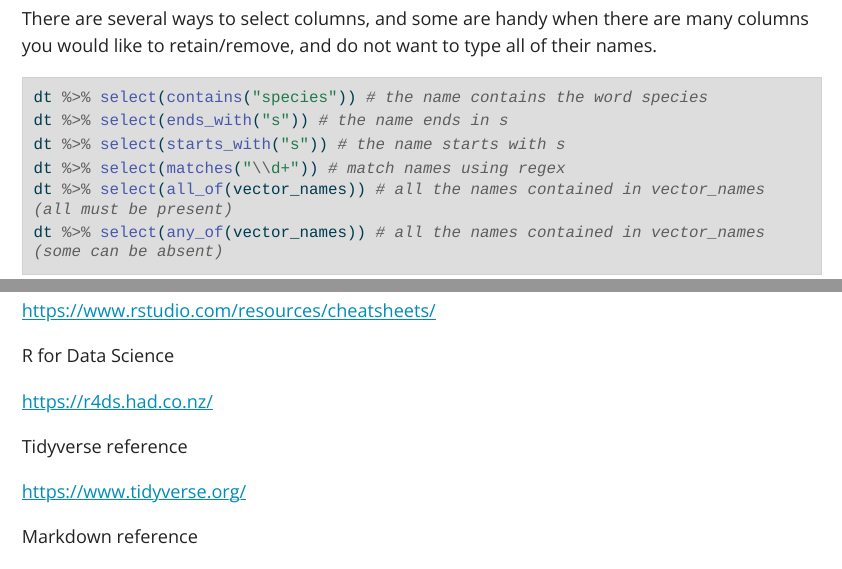
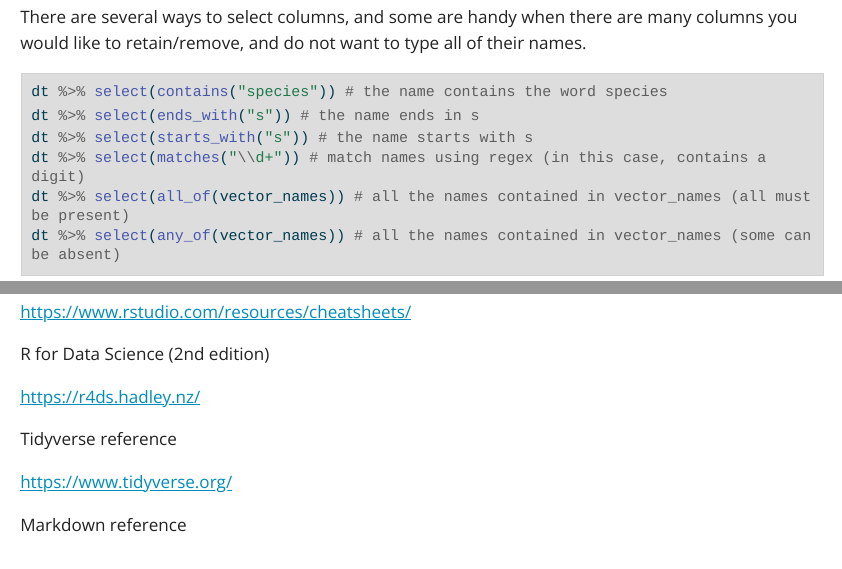
Before and after one commit to StefanoAllesina/ecoshake_oct_2022, a Quarto document (code/ecoshake_data_manipulation.qmd): the page in a window 1100 px wide, from 3980 px down before the commit and from 3700 px down after it, so that both start at the same text, and a second part further down, joined at a grey line. The pictures show the output file code/ecoshake_data_manipulation.html that the author committed with the source, opened offline; long lines of code are wrapped.

Commit message:
revised Nov 24

````diff
--- a/code/ecoshake_data_manipulation.qmd
+++ b/code/ecoshake_data_manipulation.qmd
@@ -116,7 +116,7 @@ There are several ways to select columns, and some are handy when there are many
 dt %>% select(contains("species")) # the name contains the word species
 dt %>% select(ends_with("s")) # the name ends in s
 dt %>% select(starts_with("s")) # the name starts with s
-dt %>% select(matches("\\d+")) # match names using regex
+dt %>% select(matches("\\d+")) # match names using regex (in this case, contains a digit)
 dt %>% select(all_of(vector_names)) # all the names contained in vector_names (all must be present)
 dt %>% select(any_of(vector_names)) # all the names contained in vector_names (some can be absent)
 ```
@@ -444,9 +444,9 @@ The wonderful cheat sheets courtesy of RStudio
 
 <https://www.rstudio.com/resources/cheatsheets/>
 
-R for Data Science
+R for Data Science (2nd edition)
 
-<https://r4ds.had.co.nz/>
+<https://r4ds.hadley.nz/>
 
 Tidyverse reference
 
````
Also changed, not shown: code/ecoshake_data_manipulation.html.
